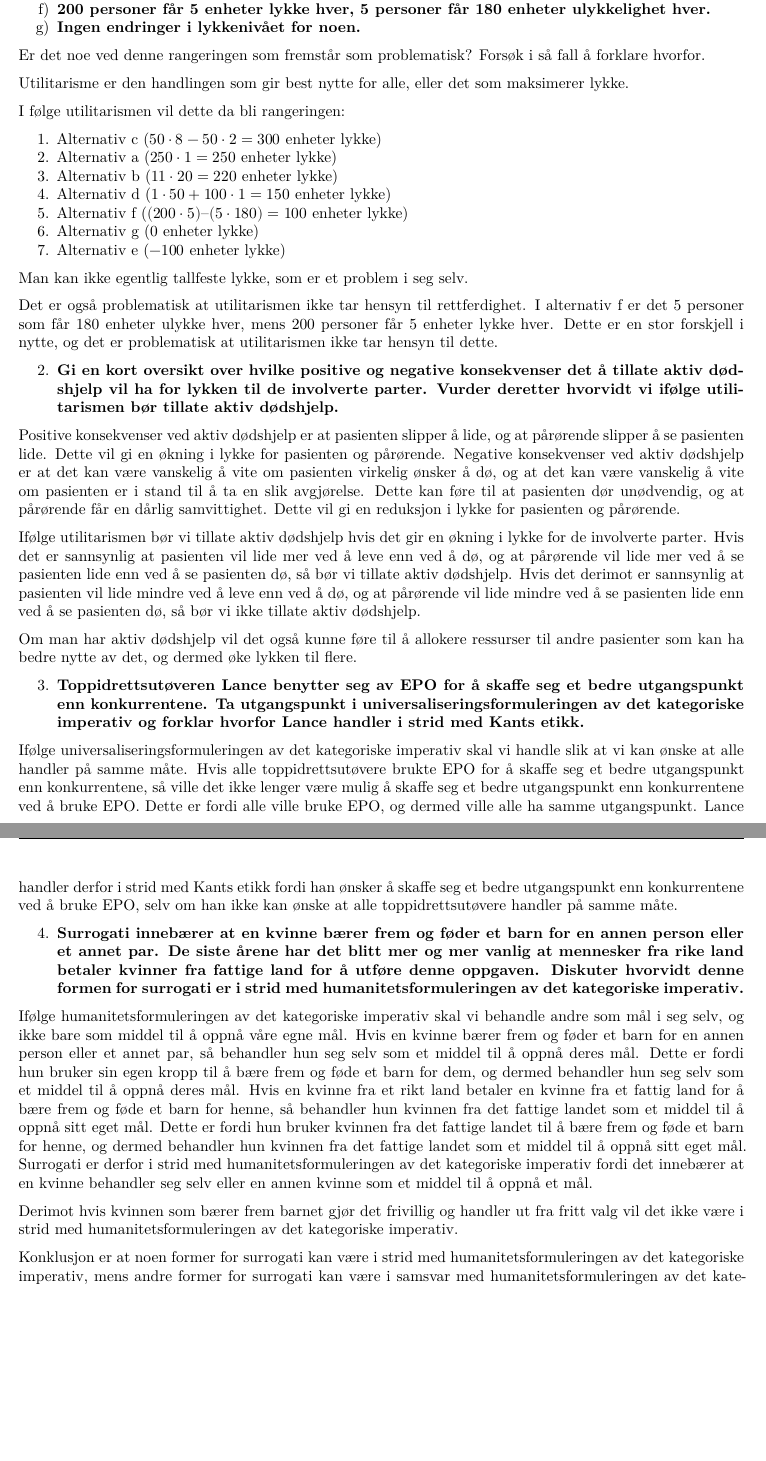
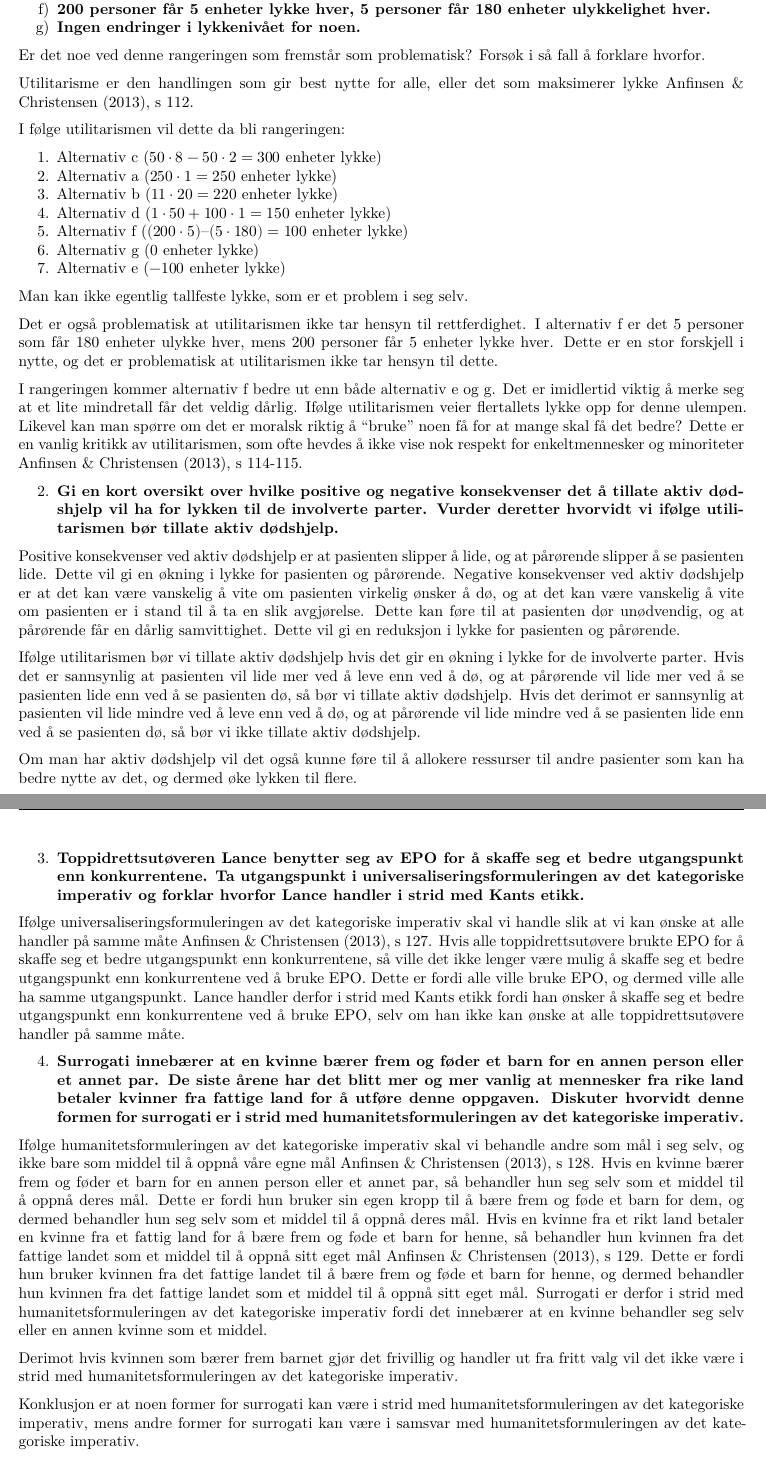
Before and after one commit to DanielFabioG/ex-phil, a Quarto document (Tema_3.1.qmd): two parts of pages 1 and 2 of 3, joined at a grey line, cut so that both start at the same text, the shorter picture padded with empty space. Rendered offline with R 4.5, knitr and Pandoc in place of Quarto, then LaTeX, with nearby package versions.

Commit message:
tema 3.1

```diff
--- a/Tema_3.1.qmd
+++ b/Tema_3.1.qmd
@@ -8,6 +8,7 @@ format:
       - left=20mm
       - heightrounded
     fontsize: 12pt
+    mainfont: Calibri
     documentclass: scrartcl
     papersize: a4
     toc-title: "Innholdsfortegnelse"
@@ -59,24 +62,25 @@ g)  **Ingen endringer i lykkenivået for noen.**
 
 Er det noe ved denne rangeringen som fremstår som problematisk? Forsøk i så fall å forklare hvorfor.
 
-Utilitarisme er den handlingen som gir best nytte for alle, eller det som maksimerer lykke.
+Utilitarisme er den handlingen som gir best nytte for alle, eller det som maksimerer lykke @ex_phil_bok, s 112.
 
 I følge utilitarismen vil dette da bli rangeringen:
 
-1. Alternativ c ($50 \cdot 8 - 50 \cdot 2= 300$ enheter lykke)
-2. Alternativ a ($250 \cdot 1 = 250$ enheter lykke)
-3. Alternativ b ($11 \cdot 20 = 220$ enheter lykke)
-4. Alternativ d ($1 \cdot 50 + 100 \cdot 1 = 150$ enheter lykke)
-5. Alternativ f ($(200 \cdot 5) – (5 \cdot 180) = 100$ enheter lykke)
-6. Alternativ g ($0$ enheter lykke)
-7. Alternativ e ($-100$ enheter lykke)
-
+1.  Alternativ c ($50 \cdot 8 - 50 \cdot 2= 300$ enheter lykke)
+2.  Alternativ a ($250 \cdot 1 = 250$ enheter lykke)
+3.  Alternativ b ($11 \cdot 20 = 220$ enheter lykke)
+4.  Alternativ d ($1 \cdot 50 + 100 \cdot 1 = 150$ enheter lykke)
+5.  Alternativ f ($(200 \cdot 5) – (5 \cdot 180) = 100$ enheter lykke)
+6.  Alternativ g ($0$ enheter lykke)
+7.  Alternativ e ($-100$ enheter lykke)
 
 Man kan ikke egentlig tallfeste lykke, som er et problem i seg selv.
 
-Det er  også problematisk at utilitarismen ikke tar hensyn til rettferdighet. I alternativ f er det 5 personer som får 180 enheter ulykke hver, mens 200 personer får 5 enheter lykke hver. Dette er en stor forskjell i nytte, og det er problematisk at utilitarismen ikke tar hensyn til dette.
+Det er også problematisk at utilitarismen ikke tar hensyn til rettferdighet. I alternativ f er det 5 personer som får 180 enheter ulykke hver, mens 200 personer får 5 enheter lykke hver. Dette er en stor forskjell i nytte, og det er problematisk at utilitarismen ikke tar hensyn til dette.
 
-2. **Gi en kort oversikt over hvilke positive og negative konsekvenser det å tillate aktiv dødshjelp vil ha for lykken til de involverte parter. Vurder deretter hvorvidt vi ifølge utilitarismen bør tillate aktiv dødshjelp.**
+I rangeringen kommer alternativ f bedre ut enn både alternativ e og g. Det er imidlertid viktig å merke seg at et lite mindretall får det veldig dårlig. Ifølge utilitarismen veier flertallets lykke opp for denne ulempen. Likevel kan man spørre om det er moralsk riktig å "bruke" noen få for at mange skal få det bedre? Dette er en vanlig kritikk av utilitarismen, som ofte hevdes å ikke vise nok respekt for enkeltmennesker og minoriteter @ex_phil_bok, s 114-115.
+
+2.  **Gi en kort oversikt over hvilke positive og negative konsekvenser det å tillate aktiv dødshjelp vil ha for lykken til de involverte parter. Vurder deretter hvorvidt vi ifølge utilitarismen bør tillate aktiv dødshjelp.**
 
 Positive konsekvenser ved aktiv dødshjelp er at pasienten slipper å lide, og at pårørende slipper å se pasienten lide. Dette vil gi en økning i lykke for pasienten og pårørende. Negative konsekvenser ved aktiv dødshjelp er at det kan være vanskelig å vite om pasienten virkelig ønsker å dø, og at det kan være vanskelig å vite om pasienten er i stand til å ta en slik avgjørelse. Dette kan føre til at pasienten dør unødvendig, og at pårørende får en dårlig samvittighet. Dette vil gi en reduksjon i lykke for pasienten og pårørende.
 
@@ -84,18 +88,16 @@ Ifølge utilitarismen bør vi tillate aktiv dødshjelp hvis det gir en økning i
 
 Om man har aktiv dødshjelp vil det også kunne føre til å allokere ressurser til andre pasienter som kan ha bedre nytte av det, og dermed øke lykken til flere.
 
-3. **Toppidrettsutøveren Lance benytter seg av EPO for å skaffe seg et bedre utgangspunkt enn konkurrentene. Ta utgangspunkt i universaliseringsformuleringen av det kategoriske imperativ og forklar hvorfor Lance handler i strid med Kants etikk.**
+3.  **Toppidrettsutøveren Lance benytter seg av EPO for å skaffe seg et bedre utgangspunkt enn konkurrentene. Ta utgangspunkt i universaliseringsformuleringen av det kategoriske imperativ og forklar hvorfor Lance handler i strid med Kants etikk.**
 
-Ifølge universaliseringsformuleringen av det kategoriske imperativ skal vi handle slik at vi kan ønske at alle handler på samme måte. Hvis alle toppidrettsutøvere brukte EPO for å skaffe seg et bedre utgangspunkt enn konkurrentene, så ville det ikke lenger være mulig å skaffe seg et bedre utgangspunkt enn konkurrentene ved å bruke EPO. Dette er fordi alle ville bruke EPO, og dermed ville alle ha samme utgangspunkt. Lance handler derfor i strid med Kants etikk fordi han ønsker å skaffe seg et bedre utgangspunkt enn konkurrentene ved å bruke EPO, selv om han ikke kan ønske at alle toppidrettsutøvere handler på samme måte.
+Ifølge universaliseringsformuleringen av det kategoriske imperativ skal vi handle slik at vi kan ønske at alle handler på samme måte @ex_phil_bok, s 127. Hvis alle toppidrettsutøvere brukte EPO for å skaffe seg et bedre utgangspunkt enn konkurrentene, så ville det ikke lenger være mulig å skaffe seg et bedre utgangspunkt enn konkurrentene ved å bruke EPO. Dette er fordi alle ville bruke EPO, og dermed ville alle ha samme utgangspunkt. Lance handler derfor i strid med Kants etikk fordi han ønsker å skaffe seg et bedre utgangspunkt enn konkurrentene ved å bruke EPO, selv om han ikke kan ønske at alle toppidrettsutøvere handler på samme måte.
 
+4.  **Surrogati innebærer at en kvinne bærer frem og føder et barn for en annen person eller et annet par. De siste årene har det blitt mer og mer vanlig at mennesker fra rike land betaler kvinner fra fattige land for å utføre denne oppgaven. Diskuter hvorvidt denne formen for surrogati er i strid med humanitetsformuleringen av det kategoriske imperativ.**
 
-4. **Surrogati innebærer at en kvinne bærer frem og føder et barn for en annen person eller et annet par. De siste årene har det blitt mer og mer vanlig at mennesker fra rike land betaler kvinner fra fattige land for å utføre denne oppgaven. Diskuter hvorvidt denne formen for surrogati er i strid med humanitetsformuleringen av det kategoriske imperativ.**
-
-Ifølge humanitetsformuleringen av det kategoriske imperativ skal vi behandle andre som mål i seg selv, og ikke bare som middel til å oppnå våre egne mål. Hvis en kvinne bærer frem og føder et barn for en annen person eller et annet par, så behandler hun seg selv som et middel til å oppnå deres mål. Dette er fordi hun bruker sin egen kropp til å bære frem og føde et barn for dem, og dermed behandler hun seg selv som et middel til å oppnå deres mål. Hvis en kvinne fra et rikt land betaler en kvinne fra et fattig land for å bære frem og føde et barn for henne, så behandler hun kvinnen fra det fattige landet som et middel til å oppnå sitt eget mål. Dette er fordi hun bruker kvinnen fra det fattige landet til å bære frem og føde et barn for henne, og dermed behandler hun kvinnen fra det fattige landet som et middel til å oppnå sitt eget mål. Surrogati er derfor i strid med humanitetsformuleringen av det kategoriske imperativ fordi det innebærer at en kvinne behandler seg selv eller en annen kvinne som et middel til å oppnå et mål.
+Ifølge humanitetsformuleringen av det kategoriske imperativ skal vi behandle andre som mål i seg selv, og ikke bare som middel til å oppnå våre egne mål @ex_phil_bok, s  128. Hvis en kvinne bærer frem og føder et barn for en annen person eller et annet par, så behandler hun seg selv som et middel til å oppnå deres mål. Dette er fordi hun bruker sin egen kropp til å bære frem og føde et barn for dem, og dermed behandler hun seg selv som et middel til å oppnå deres mål. Hvis en kvinne fra et rikt land betaler en kvinne fra et fattig land for å bære frem og føde et barn for henne, så behandler hun kvinnen fra det fattige landet som et middel til å oppnå sitt eget mål @ex_phil_bok, s 129. Dette er fordi hun bruker kvinnen fra det fattige landet til å bære frem og føde et barn for henne, og dermed behandler hun kvinnen fra det fattige landet som et middel til å oppnå sitt eget mål. Surrogati er derfor i strid med humanitetsformuleringen av det kategoriske imperativ fordi det innebærer at en kvinne behandler seg selv eller en annen kvinne som et middel.
 
 Derimot hvis kvinnen som bærer frem barnet gjør det frivillig og handler ut fra fritt valg vil det ikke være i strid med humanitetsformuleringen av det kategoriske imperativ.
 
 Konklusjon er at noen former for surrogati kan være i strid med humanitetsformuleringen av det kategoriske imperativ, mens andre former for surrogati kan være i samsvar med humanitetsformuleringen av det kategoriske imperativ.
 
-
 \clearpage
```
Also changed, not shown: dokumentobjekter/texstuff/references_ex_phil.bib (+1 -1 lines), Tema_3.1.pdf, dokumentobjekter/texstuff/forside_ex_phil.tex, Tema_3.1.qmd (4 more changed lines).
